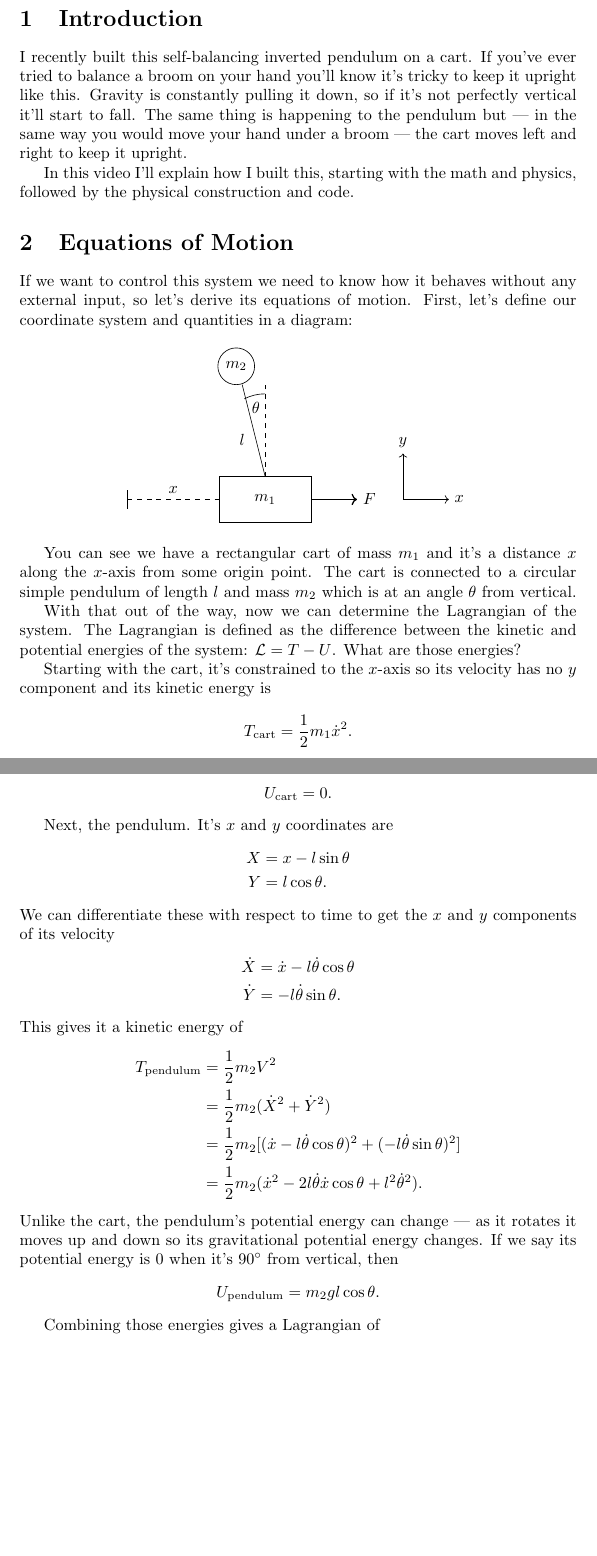
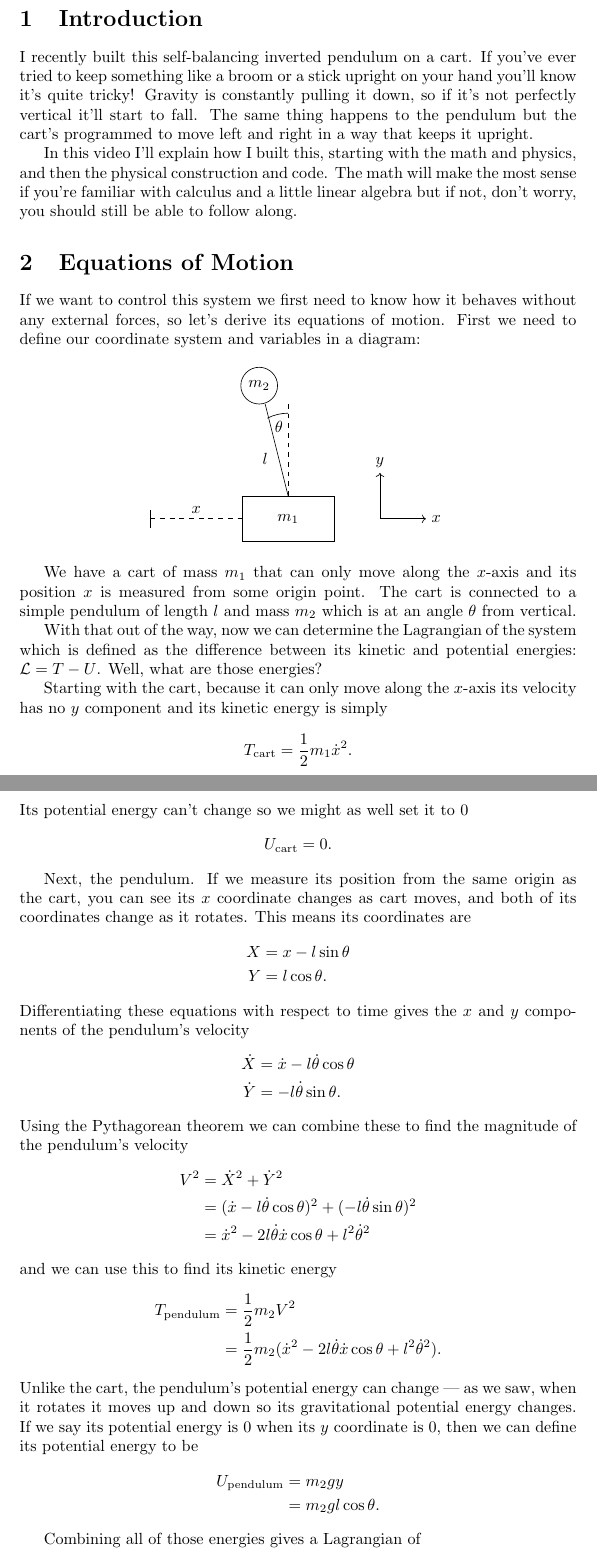
Before and after one commit to chrisdoble/self-balancing-inverted-pendulum, a LaTeX document (video/script.tex): two parts of pages 1 and 2 of 3, joined at a grey line, cut so that both start at the same text, the shorter picture padded with empty space. Compiled offline with pdfLaTeX.

Commit message:
Edit script

```diff
--- a/video/script.tex
+++ b/video/script.tex
@@ -19,13 +19,13 @@
 
 \section{Introduction}
 
-I recently built this self-balancing inverted pendulum on a cart. If you’ve ever tried to balance a broom on your hand you’ll know it’s tricky to keep it upright like this. Gravity is constantly pulling it down, so if it’s not perfectly vertical it’ll start to fall. The same thing is happening to the pendulum but — in the same way you would move your hand under a broom — the cart moves left and right to keep it upright.
+I recently built this self-balancing inverted pendulum on a cart. If you've ever tried to keep something like a broom or a stick upright on your hand you'll know it's quite tricky! Gravity is constantly pulling it down, so if it’s not perfectly vertical it’ll start to fall. The same thing happens to the pendulum but the cart's programmed to move left and right in a way that keeps it upright.
 
-In this video I’ll explain how I built this, starting with the math and physics, followed by the physical construction and code.
+In this video I’ll explain how I built this, starting with the math and physics, and then the physical construction and code. The math will make the most sense if you're familiar with calculus and a little linear algebra but if not, don't worry, you should still be able to follow along.
 
 \section{Equations of Motion}
 
-If we want to control this system we need to know how it behaves without any external input, so let’s derive its equations of motion. First, let's define our coordinate system and quantities in a diagram:
+If we want to control this system we first need to know how it behaves without any external forces, so let’s derive its equations of motion. First we need to define our coordinate system and variables in a diagram:
 
 \begin{figure}[h]
   \centering
@@ -49,35 +49,38 @@ If we want to control this system we need to know how it behaves without any ext
     \draw (1, 2.8) arc (90:117:1);
     \node at (0.8, 2.5) {$\theta$};
 
-    % F
-    \draw[->,thick] (2, 0.5) -- (3, 0.5) node[right] {$F$};
-
     % Axes
-    \draw[->] (4, 0.5) -- (5, 0.5) node[right] {$x$};
-    \draw[->] (4, 0.5) -- (4, 1.5) node[above] {$y$};
+\draw[->] (3, 0.5) -- (4, 0.5) node[right] {$x$};
+\draw[->] (3, 0.5) -- (3, 1.5) node[above] {$y$};
   \end{tikzpicture}
 \end{figure}
 
-You can see we have a rectangular cart of mass $m_1$ and it's a distance $x$ along the $x$-axis from some origin point. The cart is connected to a circular simple pendulum of length $l$ and mass $m_2$ which is at an angle $\theta$ from vertical.
+We have a cart of mass $m_1$ that can only move along the $x$-axis and its position $x$ is measured from some origin point. The cart is connected to a simple pendulum of length $l$ and mass $m_2$ which is at an angle $\theta$ from vertical.
 
-With that out of the way, now we can determine the Lagrangian of the system. The Lagrangian is defined as the difference between the kinetic and potential energies of the system: $\mathcal{L} = T - U$. What are those energies?
+With that out of the way, now we can determine the Lagrangian of the system which is defined as the difference between its kinetic and potential energies: $\mathcal{L} = T - U$. Well, what are those energies?
 
-Starting with the cart, it's constrained to the $x$-axis so its velocity has no $y$ component and its kinetic energy is \[T_\text{cart} = \frac{1}{2} m_1 \dot{x}^2.\] Its potential energy can't change so we might as well set it to $0$ \[U_\text{cart} = 0.\]
+Starting with the cart, because it can only move along the $x$-axis its velocity has no $y$ component and its kinetic energy is simply \[T_\text{cart} = \frac{1}{2} m_1 \dot{x}^2.\] Its potential energy can't change so we might as well set it to $0$ \[U_\text{cart} = 0.\]
 
-Next, the pendulum. It's $x$ and $y$ coordinates are \begin{align*}
+Next, the pendulum. If we measure its position from the same origin as the cart, you can see its $x$ coordinate changes as cart moves, and both of its coordinates change as it rotates. This means its coordinates are \begin{align*}
   X & = x - l \sin \theta \\
   Y & = l \cos \theta.
-\end{align*} We can differentiate these with respect to time to get the $x$ and $y$ components of its velocity \begin{align*}
+\end{align*} Differentiating these equations with respect to time gives the $x$ and $y$ components of the pendulum's velocity \begin{align*}
   \dot{X} & = \dot{x} - l \dot{\theta} \cos \theta \\
   \dot{Y} & = -l \dot{\theta} \sin \theta.
-\end{align*} This gives it a kinetic energy of \begin{align*}
-  T_\text{pendulum} & = \frac{1}{2} m_2 V^2                                                                          \\
-                    & = \frac{1}{2} m_2 (\dot{X}^2 + \dot{Y}^2)                                                      \\
-                    & = \frac{1}{2} m_2 [(\dot{x} - l \dot{\theta} \cos \theta)^2 + (-l \dot{\theta} \sin \theta)^2] \\
+\end{align*} Using the Pythagorean theorem we can combine these to find the magnitude of the pendulum's velocity \begin{align*}
+  V^2 & = \dot{X}^2 + \dot{Y}^2                                                      \\
+      & = (\dot{x} - l \dot{\theta} \cos \theta)^2 + (-l \dot{\theta} \sin \theta)^2 \\
+      & = \dot{x}^2 - 2 l \dot{\theta} \dot{x} \cos \theta + l^2 \dot{\theta}^2
+\end{align*}
+and we can use this to find its kinetic energy \begin{align*}
+T_\text{pendulum} & = \frac{1}{2} m_2 V^2                                                                          \\
                     & = \frac{1}{2} m_2 (\dot{x}^2 - 2 l \dot{\theta} \dot{x} \cos \theta + l^2 \dot{\theta}^2).
-\end{align*} Unlike the cart, the pendulum's potential energy can change — as it rotates it moves up and down so its gravitational potential energy changes. If we say its potential energy is $0$ when it's $\ang{90}$ from vertical, then \[U_\text{pendulum} = m_2 g l \cos \theta.\]
+\end{align*} Unlike the cart, the pendulum's potential energy can change — as we saw, when it rotates it moves up and down so its gravitational potential energy changes. If we say its potential energy is $0$ when its $y$ coordinate is $0$, then we can define its potential energy to be \begin{align*}
+  U_\text{pendulum} & = m_2 g y              \\
+                    & = m_2 g l \cos \theta.
+\end{align*}
 
-Combining those energies gives a Lagrangian of \begin{align*}
+Combining all of those energies gives a Lagrangian of \begin{align*}
   \mathcal{L} & = T - U                                                                                                                                     \\
               & = T_\text{cart} + T_\text{pendulum} - U_\text{cart} - U_\text{pendulum}                                                                     \\
               & = \frac{1}{2} m_1 \dot{x}^2 + \frac{1}{2} m_2 (\dot{x}^2 - 2 l \dot{\theta} \dot{x} \cos \theta + l^2 \dot{\theta}^2) - m_2 g l \cos \theta \\
```
Also changed, not shown: video/script.pdf, video/script.tex (6 more changed lines), 1 other file.
